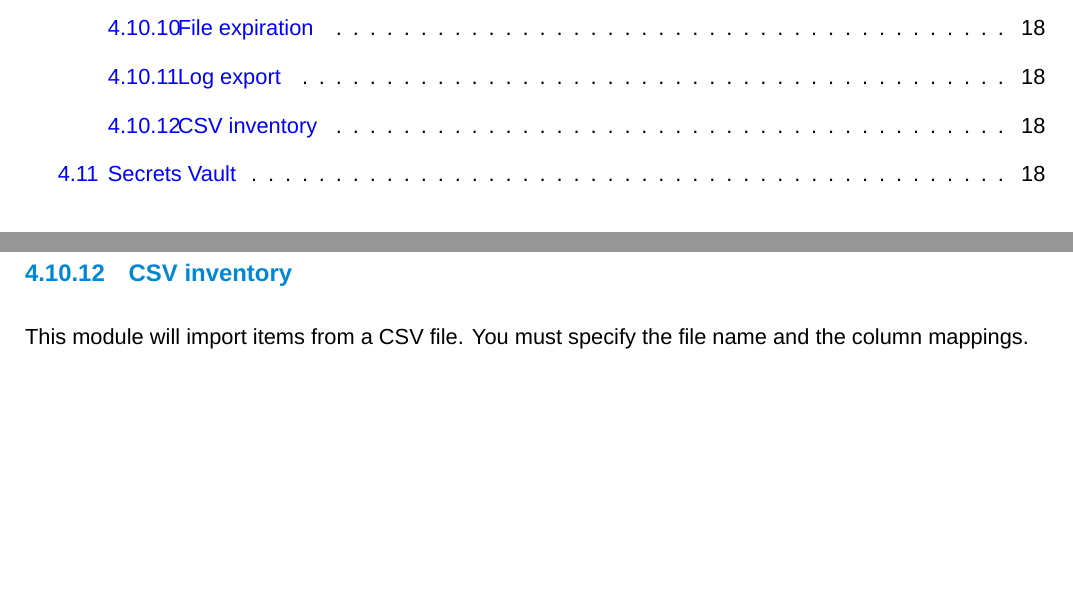
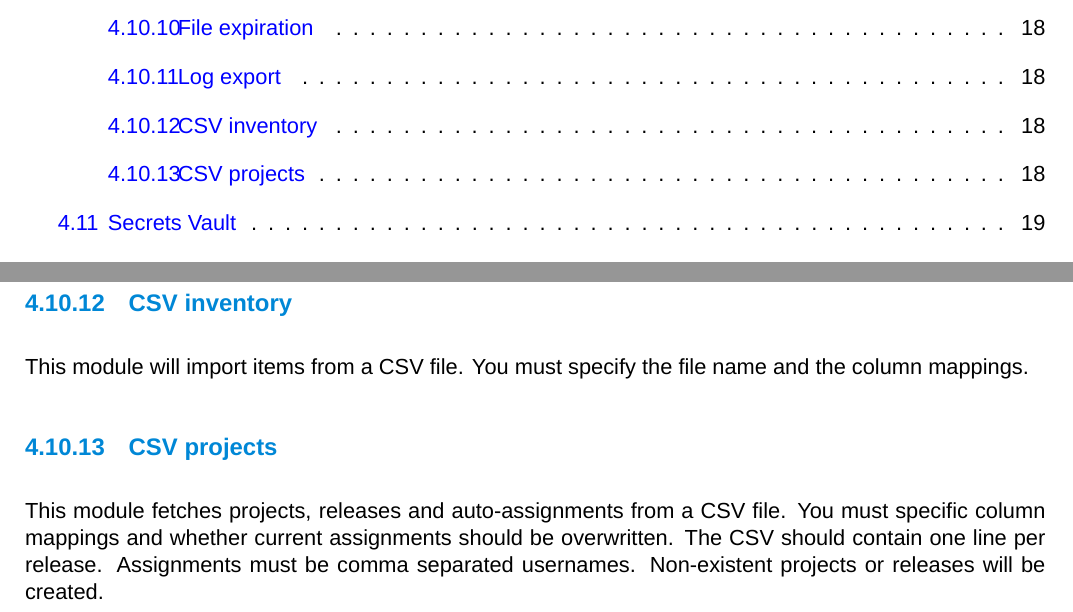
Before and after one commit to dendory/NodePoint, a LaTeX document (src/manual/manual.tex): two parts of pages 3 and 19 of 27, joined at a grey line, cut so that both start at the same text, the shorter picture padded with empty space. Compiled offline with XeLaTeX; a missing font is replaced by an installed copy or a similar font.

Commit message:
Added CSV projects module

```diff
--- a/src/manual/manual.tex
+++ b/src/manual/manual.tex
@@ -562,6 +562,9 @@ This module will export the system log, access log and automation log to a CSV f
 \subsubsection{CSV inventory}
 This module will import items from a CSV file. You must specify the file name and the column mappings.
 
+\subsubsection{CSV projects}
+This module fetches projects, releases and auto-assignments from a CSV file. You must specific column mappings and whether current assignments should be overwritten. The CSV should contain one line per release. Assignments must be comma separated usernames. Non-existent projects or releases will be created.
+
 \subsection{Secrets Vault}
 The Secrets Vault is a component that allows users assigned to a project to store secrets (credentials, phone numbers, anything that should be restricted) on a project basis. This will add a tab to any project page where users of a specific level can add secrets, and others can view them. Accessing secrets is logged in the system log for auditing purposes.
 
```
Also changed, not shown: src/manual/manual.pdf, 4 other files.
